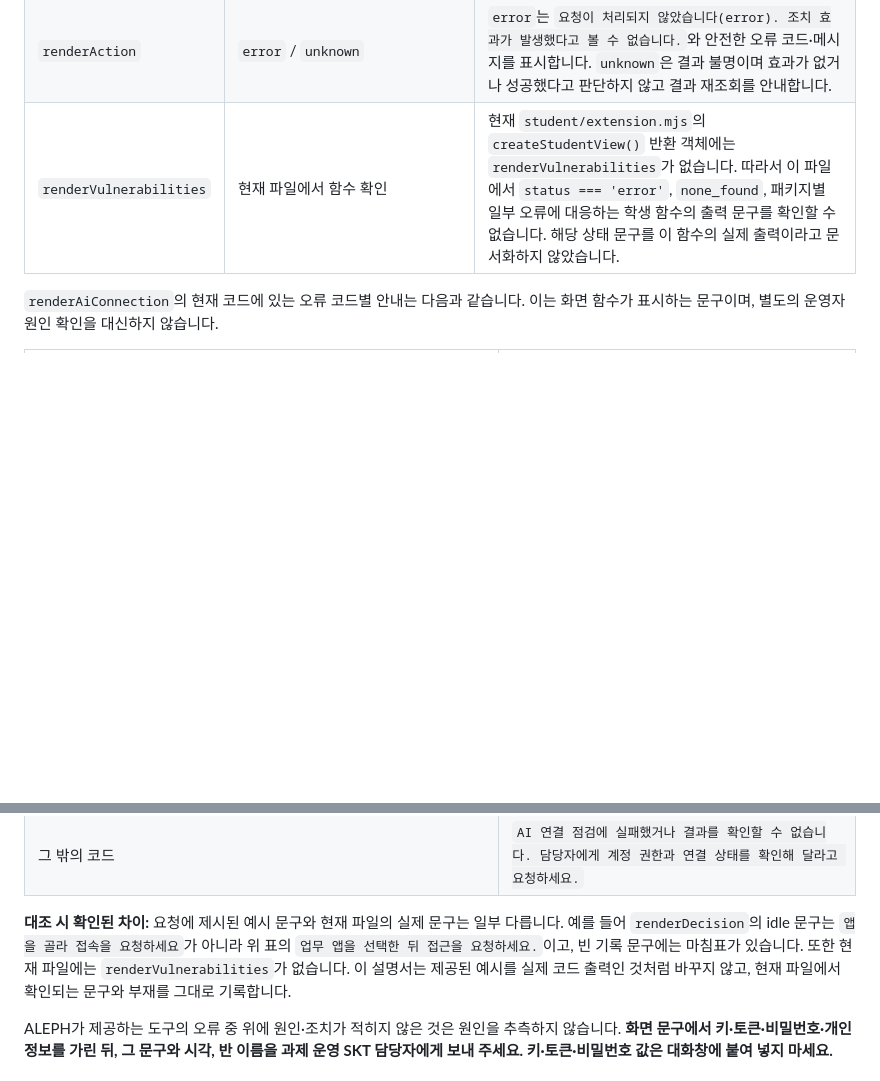
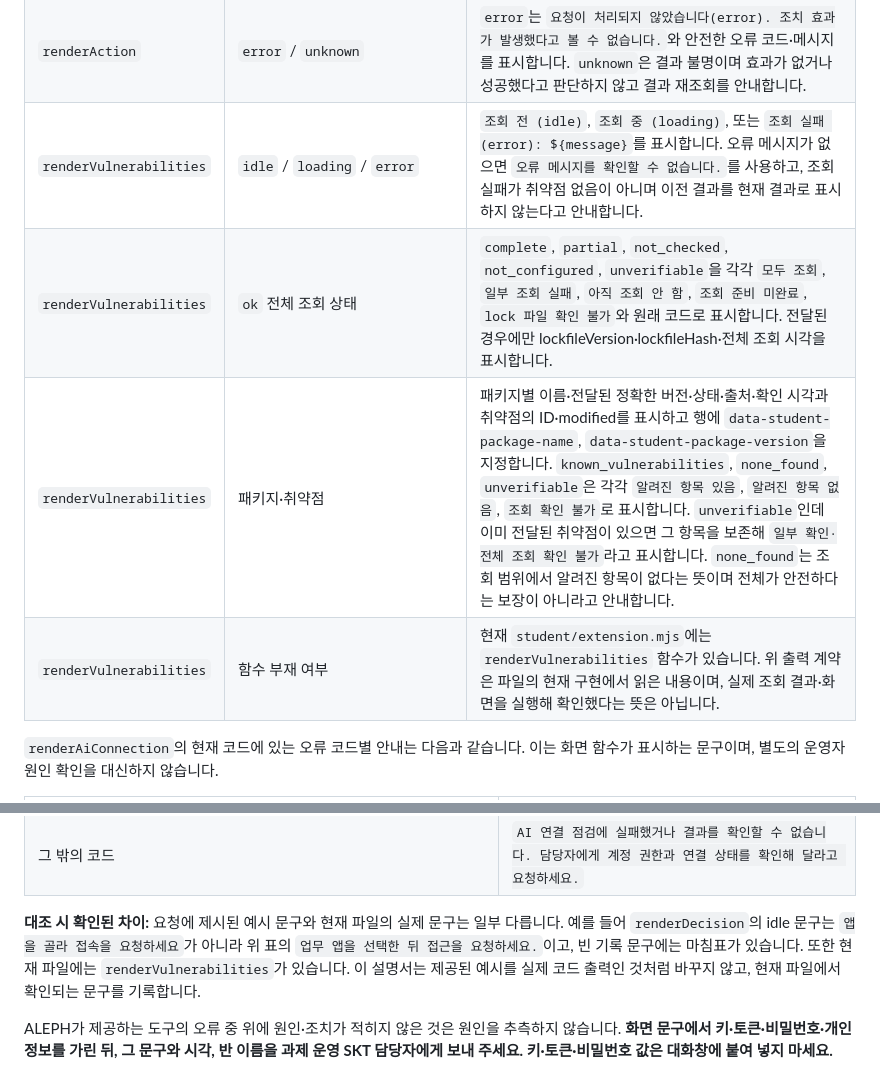
Before and after one commit to HaYul0611/Lumos-Agent, a Markdown page: on-client/docs/STUDENT_RUNBOOK.md, 2 parts joined by grey strips. GitHub-like rendering; blank space fills up the shorter version.

```diff
--- a/on-client/docs/STUDENT_RUNBOOK.md
+++ b/on-client/docs/STUDENT_RUNBOOK.md
@@ -184,7 +184,10 @@ flowchart LR
 | `renderAction` | `executing` / `pending` | 각각 `서버에 조치를 전달 중(executing)입니다. 결과가 아직 확인되지 않았으며 효과 확인이 아닙니다.`, `서버가 요청을 접수해 처리 중(pending)입니다. 접수 응답(ACK)은 조치 효과가 아니며 처리 결과가 아직 확인되지 않았습니다.`를 표시합니다. |
 | `renderAction` | `succeeded`, `observation.effectApplied !== true` | 제목 상태는 `결과 불명 (unknown)`입니다. `효과 확인 정보가 없어 결과 불명(unknown)입니다. succeeded 상태만으로 효과를 확인할 수 없어 성공으로 처리하지 않습니다.`와 `원래 처리 상태: succeeded (효과가 확인되었다는 뜻이 아닙니다).`를 보조 문구로 표시합니다. |
 | `renderAction` | `error` / `unknown` | `error`는 `요청이 처리되지 않았습니다(error). 조치 효과가 발생했다고 볼 수 없습니다.`와 안전한 오류 코드·메시지를 표시합니다. `unknown`은 결과 불명이며 효과가 없거나 성공했다고 판단하지 않고 결과 재조회를 안내합니다. |
-| `renderVulnerabilities` | 현재 파일에서 함수 확인 | 현재 `student/extension.mjs`의 `createStudentView()` 반환 객체에는 `renderVulnerabilities`가 없습니다. 따라서 이 파일에서 `status === 'error'`, `none_found`, 패키지별 일부 오류에 대응하는 학생 함수의 출력 문구를 확인할 수 없습니다. 해당 상태 문구를 이 함수의 실제 출력이라고 문서화하지 않았습니다. |
+| `renderVulnerabilities` | `idle` / `loading` / `error` | `조회 전 (idle)`, `조회 중 (loading)`, 또는 `조회 실패 (error): ${message}`를 표시합니다. 오류 메시지가 없으면 `오류 메시지를 확인할 수 없습니다.`를 사용하고, 조회 실패가 취약점 없음이 아니며 이전 결과를 현재 결과로 표시하지 않는다고 안내합니다. |
+| `renderVulnerabilities` | `ok` 전체 조회 상태 | `complete`, `partial`, `not_checked`, `not_configured`, `unverifiable`을 각각 `모두 조회`, `일부 조회 실패`, `아직 조회 안 함`, `조회 준비 미완료`, `lock 파일 확인 불가`와 원래 코드로 표시합니다. 전달된 경우에만 lockfileVersion·lockfileHash·전체 조회 시각을 표시합니다. |
+| `renderVulnerabilities` | 패키지·취약점 | 패키지별 이름·전달된 정확한 버전·상태·출처·확인 시각과 취약점의 ID·modified를 표시하고 행에 `data-student-package-name`, `data-student-package-version`을 지정합니다. `known_vulnerabilities`, `none_found`, `unverifiable`은 각각 `알려진 항목 있음`, `알려진 항목 없음`, `조회 확인 불가`로 표시합니다. `unverifiable`인데 이미 전달된 취약점이 있으면 그 항목을 보존해 `일부 확인·전체 조회 확인 불가`라고 표시합니다. `none_found`는 조회 범위에서 알려진 항목이 없다는 뜻이며 전체가 안전하다는 보장이 아니라고 안내합니다. |
+| `renderVulnerabilities` | 함수 부재 여부 | 현재 `student/extension.mjs`에는 `renderVulnerabilities` 함수가 있습니다. 위 출력 계약은 파일의 현재 구현에서 읽은 내용이며, 실제 조회 결과·화면을 실행해 확인했다는 뜻은 아닙니다. |
 
 `renderAiConnection`의 현재 코드에 있는 오류 코드별 안내는 다음과 같습니다. 이는 화면 함수가 표시하는 문구이며, 별도의 운영자 원인 확인을 대신하지 않습니다.
 
@@ -201,7 +204,7 @@ flowchart LR
 | `MODEL_NOT_CONFIGURED`, `ON_AI_MODEL_LIST_EMPTY` | `사용할 수 있는 모델이 없거나 설정되지 않았습니다. 담당자에게 모델 허용 설정을 확인해 달라고 요청하세요.` |
 | 그 밖의 코드 | `AI 연결 점검에 실패했거나 결과를 확인할 수 없습니다. 담당자에게 계정 권한과 연결 상태를 확인해 달라고 요청하세요.` |
 
-**대조 시 확인된 차이:** 요청에 제시된 예시 문구와 현재 파일의 실제 문구는 일부 다릅니다. 예를 들어 `renderDecision`의 idle 문구는 `앱을 골라 접속을 요청하세요`가 아니라 위 표의 `업무 앱을 선택한 뒤 접근을 요청하세요.`이고, 빈 기록 문구에는 마침표가 있습니다. 또한 현재 파일에는 `renderVulnerabilities`가 없습니다. 이 설명서는 제공된 예시를 실제 코드 출력인 것처럼 바꾸지 않고, 현재 파일에서 확인되는 문구와 부재를 그대로 기록합니다.
+**대조 시 확인된 차이:** 요청에 제시된 예시 문구와 현재 파일의 실제 문구는 일부 다릅니다. 예를 들어 `renderDecision`의 idle 문구는 `앱을 골라 접속을 요청하세요`가 아니라 위 표의 `업무 앱을 선택한 뒤 접근을 요청하세요.`이고, 빈 기록 문구에는 마침표가 있습니다. 또한 현재 파일에는 `renderVulnerabilities`가 있습니다. 이 설명서는 제공된 예시를 실제 코드 출력인 것처럼 바꾸지 않고, 현재 파일에서 확인되는 문구를 기록합니다.
 
 ALEPH가 제공하는 도구의 오류 중 위에 원인·조치가 적히지 않은 것은 원인을 추측하지 않습니다. **화면 문구에서 키·토큰·비밀번호·개인정보를 가린 뒤, 그 문구와 시각, 반 이름을 과제 운영 SKT 담당자에게 보내 주세요. 키·토큰·비밀번호 값은 대화창에 붙여 넣지 마세요.**
 
```
Also changed, not shown: on-client/docs/STUDENT_REPRODUCTION_RECORD.md (added, +110 -0 lines).
